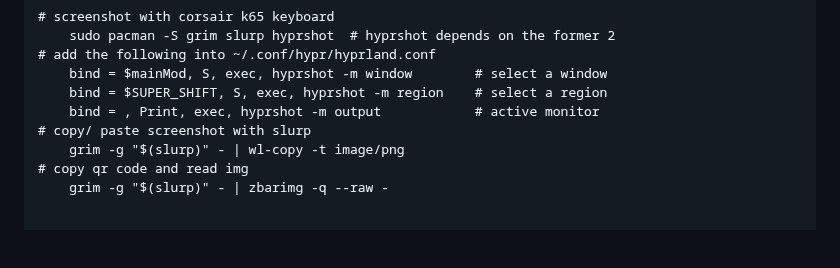
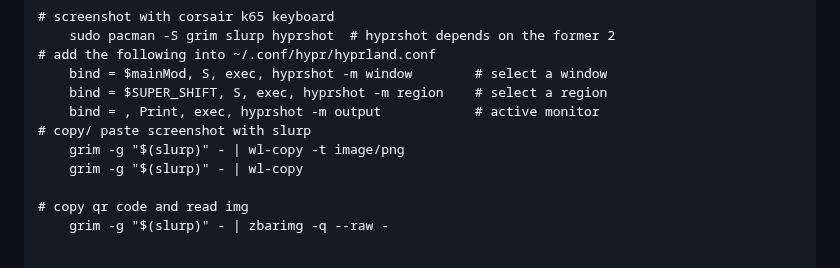
Before and after one commit to j3ffyang/instguid, a Markdown page: README.md, the part around the change. Drawn GitHub-style; blank space fills up the shorter version.

Commit message:
grim -g  - | wl-copy

```diff
--- a/README.md
+++ b/README.md
@@ -3221,6 +3221,8 @@ hyprlandhyprlandhyprlandhyprland
     bind = , Print, exec, hyprshot -m output		    # active monitor
 # copy/ paste screenshot with slurp
     grim -g "$(slurp)" - | wl-copy -t image/png
+    grim -g "$(slurp)" - | wl-copy
+
 # copy qr code and read img
     grim -g "$(slurp)" - | zbarimg -q --raw -
 
```
